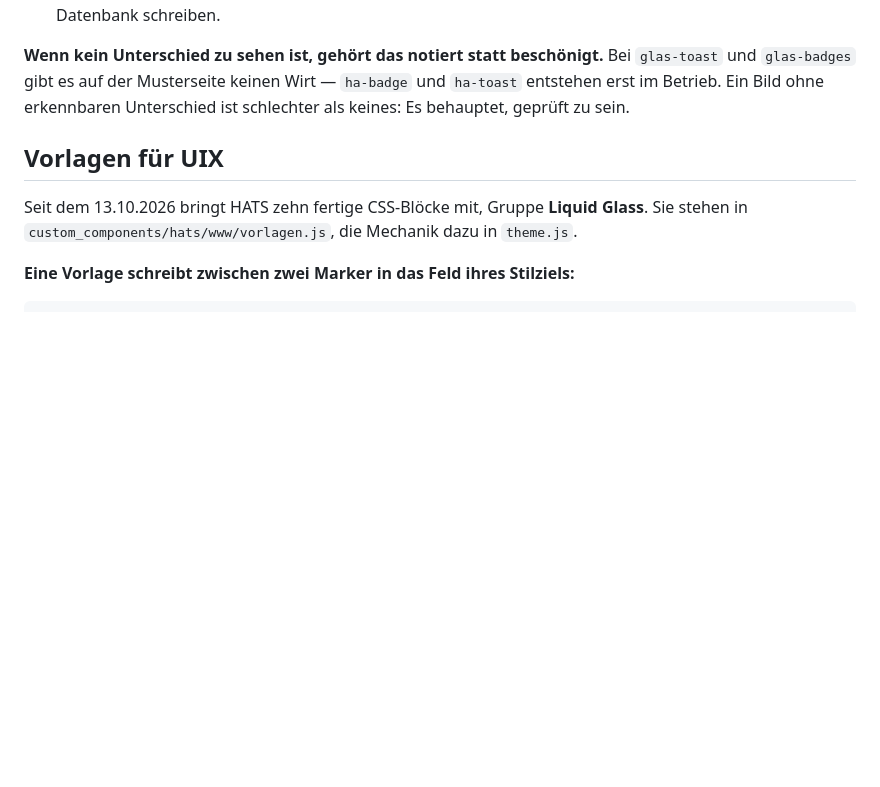
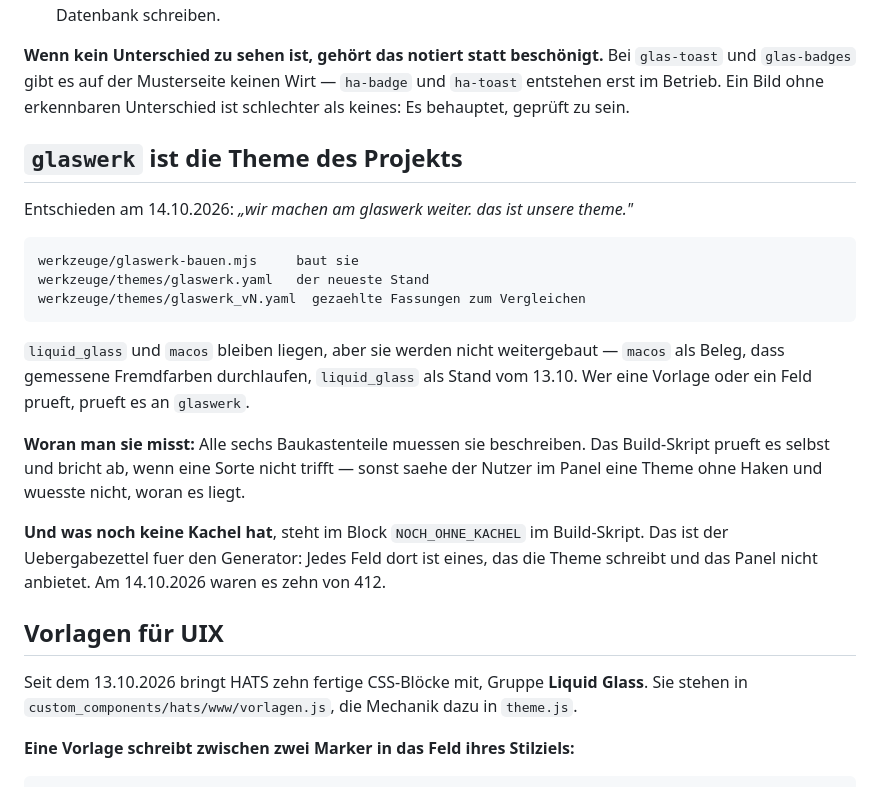
Before and after one commit to Piranha1605/glaswerk-styler, a Markdown page: CLAUDE.md, the part around the change. Drawn GitHub-style; blank space fills up the shorter version.

Commit message:
glaswerk ist die Theme des Projekts
Entschieden: "wir machen am glaswerk weiter. das ist unsere theme."

liquid_glass und macos bleiben liegen, werden aber nicht weitergebaut -
macos als Beleg, dass gemessene Fremdfarben durchlaufen, liquid_glass als
Stand vom 13.10. Wer eine Vorlage oder ein Feld prueft, prueft es an
glaswerk.

Dazu notiert, woran man sie misst: Alle sechs Baukastenteile muessen sie
beschreiben, und das Build-Skript bricht ab, wenn eine Sorte nicht trifft.
Und was noch keine Kachel hat, steht im Block NOCH_OHNE_KACHEL - zehn von
412 Feldern.

Co-Authored-By: Claude Opus 5 <noreply@anthropic.com>

```diff
--- a/CLAUDE.md
+++ b/CLAUDE.md
@@ -759,6 +759,30 @@ Bei `glas-toast` und `glas-badges` gibt es auf der Musterseite keinen Wirt —
 `ha-badge` und `ha-toast` entstehen erst im Betrieb. Ein Bild ohne erkennbaren
 Unterschied ist schlechter als keines: Es behauptet, geprüft zu sein.
 
+## `glaswerk` ist die Theme des Projekts
+
+Entschieden am 14.10.2026: *„wir machen am glaswerk weiter. das ist unsere
+theme."*
+
+    werkzeuge/glaswerk-bauen.mjs     baut sie
+    werkzeuge/themes/glaswerk.yaml   der neueste Stand
+    werkzeuge/themes/glaswerk_vN.yaml  gezaehlte Fassungen zum Vergleichen
+
+`liquid_glass` und `macos` bleiben liegen, aber sie werden nicht
+weitergebaut — `macos` als Beleg, dass gemessene Fremdfarben durchlaufen,
+`liquid_glass` als Stand vom 13.10. Wer eine Vorlage oder ein Feld prueft,
+prueft es an `glaswerk`.
+
+**Woran man sie misst:** Alle sechs Baukastenteile muessen sie beschreiben.
+Das Build-Skript prueft es selbst und bricht ab, wenn eine Sorte nicht
+trifft — sonst saehe der Nutzer im Panel eine Theme ohne Haken und wuesste
+nicht, woran es liegt.
+
+**Und was noch keine Kachel hat**, steht im Block `NOCH_OHNE_KACHEL` im
+Build-Skript. Das ist der Uebergabezettel fuer den Generator: Jedes Feld
+dort ist eines, das die Theme schreibt und das Panel nicht anbietet. Am
+14.10.2026 waren es zehn von 412.
+
 ## Vorlagen für UIX
 
 Seit dem 13.10.2026 bringt HATS zehn fertige CSS-Blöcke mit, Gruppe **Liquid
```
